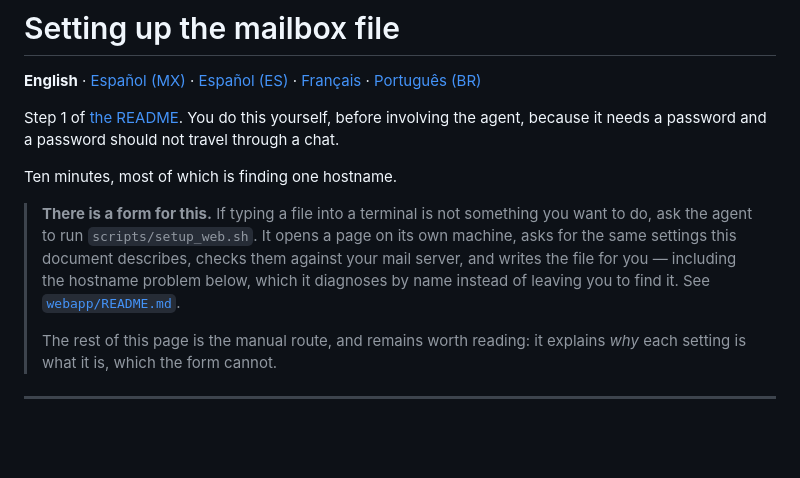
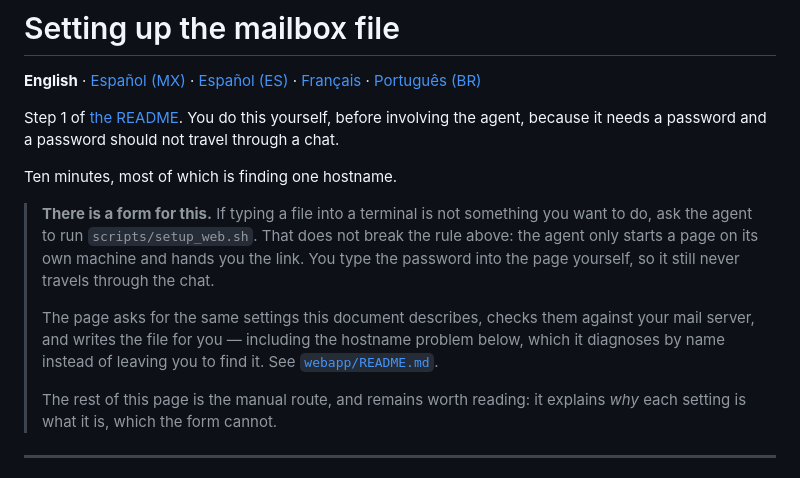
Before and after one commit to julianflores/agenteiamail, a Markdown page: MAILBOX_SETUP.md, the part around the change. Rendered like a GitHub page; blank space fills up the shorter version.

Commit message:
Say why the form route does not break the password rule
MAILBOX_SETUP.md opens by telling you to set the mailbox up yourself,
before involving the agent, because a password should not travel through
a chat. Six lines later the form callout says to ask the agent to run
scripts/setup_web.sh. Read plainly, the page tells you not to involve the
agent and then to involve the agent — and README Step 1 states the same
rule, so the reader arrives already primed on it.

The two do reconcile: the agent starts a loopback server and hands over a
link, and the human types the password into the page, so it never passes
through the transcript. But that only appeared in AGENTS.md, which is the
agent-facing document and not something the installer reads.

Say it in the callout instead, at the point where the reader chooses a
route. Also split the paragraph, which buried what the page does behind
who starts it.

No translation carries this callout, so there is nothing to propagate.

Co-Authored-By: Claude Opus 5 <noreply@anthropic.com>

```diff
--- a/MAILBOX_SETUP.md
+++ b/MAILBOX_SETUP.md
@@ -9,10 +9,14 @@ should not travel through a chat.
 Ten minutes, most of which is finding one hostname.
 
 > **There is a form for this.** If typing a file into a terminal is not something
-> you want to do, ask the agent to run `scripts/setup_web.sh`. It opens a page on
-> its own machine, asks for the same settings this document describes, checks them
-> against your mail server, and writes the file for you — including the hostname
-> problem below, which it diagnoses by name instead of leaving you to find it.
+> you want to do, ask the agent to run `scripts/setup_web.sh`. That does not break
+> the rule above: the agent only starts a page on its own machine and hands you the
+> link. You type the password into the page yourself, so it still never travels
+> through the chat.
+>
+> The page asks for the same settings this document describes, checks them against
+> your mail server, and writes the file for you — including the hostname problem
+> below, which it diagnoses by name instead of leaving you to find it.
 > See [`webapp/README.md`](webapp/README.md).
 >
 > The rest of this page is the manual route, and remains worth reading: it explains
```
